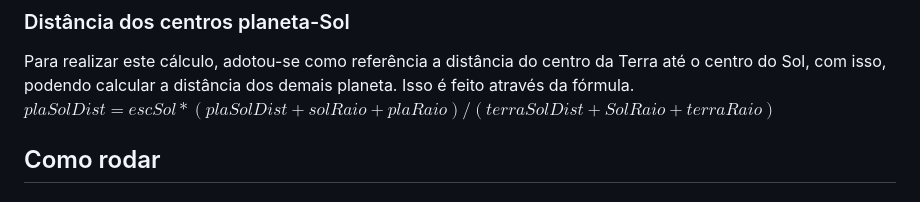
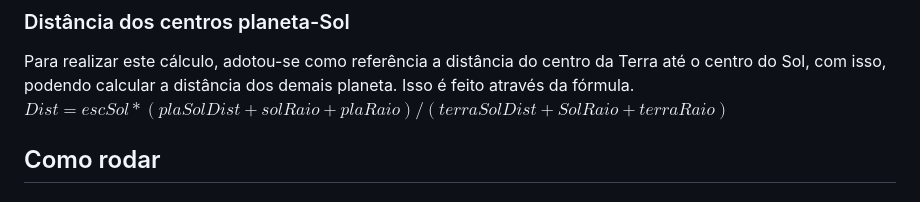
Before and after one commit to anderson-ferreira-ufc/comp_graf-trab1, a Markdown page: README.md, the part around the change. Drawn GitHub-style.

```diff
--- a/README.md
+++ b/README.md
@@ -45,7 +45,7 @@ preservando as proporções.
 Para realizar este cálculo, adotou-se como referência a distância do centro da Terra até
 o centro do Sol, com isso, podendo calcular a distância dos demais planeta. Isso é feito através
 da fórmula.
-	$plaSolDist = escSol*(plaSolDist+solRaio+plaRaio)/(terraSolDist+SolRaio+terraRaio)$
+	$Dist = escSol*(plaSolDist+solRaio+plaRaio)/(terraSolDist+SolRaio+terraRaio)$
 
 ## Como rodar
 
```
